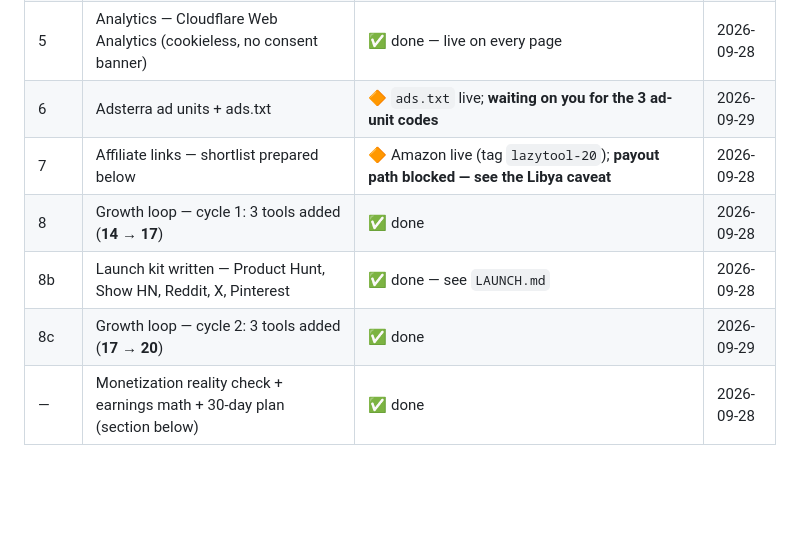
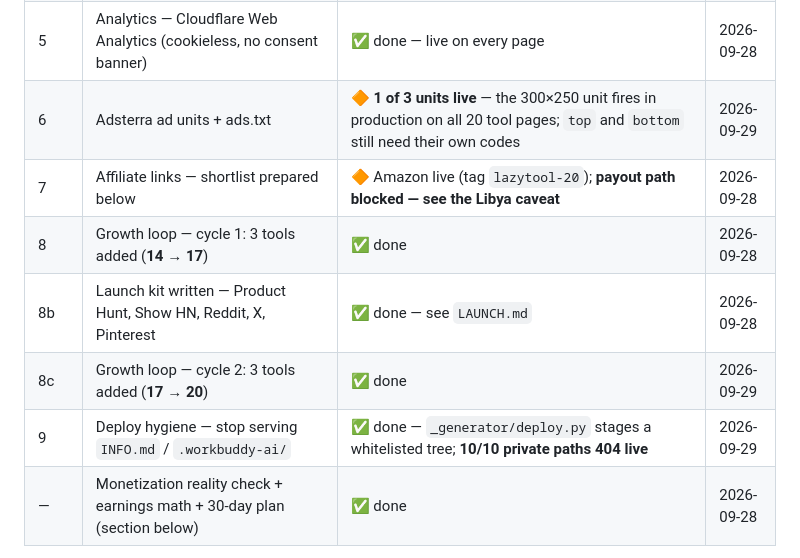
Before and after one commit to darkgambit/lazytools, a Markdown page: PROGRESS.md, the part around one of its changes. Drawn GitHub-style; blank space fills up the shorter version.

```diff
--- a/PROGRESS.md
+++ b/PROGRESS.md
@@ -25,11 +26,12 @@ Chrome against production.
 | 4 | Google Search Console + Bing + sitemap | ✅ done — property verified, sitemap submitted; Bing imports from GSC | 2026-09-28 |
 | 4b | IndexNow ping to Bing/Yandex/Seznam/Naver — no account needed | ✅ done — HTTP 202 accepted | 2026-09-28 |
 | 5 | Analytics — Cloudflare Web Analytics (cookieless, no consent banner) | ✅ done — live on every page | 2026-09-28 |
-| 6 | Adsterra ad units + ads.txt | 🔶 `ads.txt` live; **waiting on you for the 3 ad-unit codes** | 2026-09-29 |
+| 6 | Adsterra ad units + ads.txt | 🔶 **1 of 3 units live** — the 300×250 unit fires in production on all 20 tool pages; `top` and `bottom` still need their own codes | 2026-09-29 |
 | 7 | Affiliate links — shortlist prepared below | 🔶 Amazon live (tag `lazytool-20`); **payout path blocked — see the Libya caveat** | 2026-09-28 |
 | 8 | Growth loop — cycle 1: 3 tools added (**14 → 17**) | ✅ done | 2026-09-28 |
 | 8b | Launch kit written — Product Hunt, Show HN, Reddit, X, Pinterest | ✅ done — see `LAUNCH.md` | 2026-09-28 |
 | 8c | Growth loop — cycle 2: 3 tools added (**17 → 20**) | ✅ done | 2026-09-29 |
+| 9 | Deploy hygiene — stop serving `INFO.md` / `.workbuddy-ai/` | ✅ done — `_generator/deploy.py` stages a whitelisted tree; **10/10 private paths 404 live** | 2026-09-29 |
 | — | Monetization reality check + earnings math + 30-day plan (section below) | ✅ done | 2026-09-28 |
 
 Legend: ⬜ not started · 🔄 in progress · ✅ done · ⏸ blocked
```
Also changed, not shown: other parts of PROGRESS.md (+52 -2 lines).
